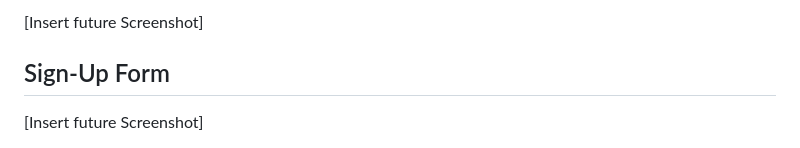
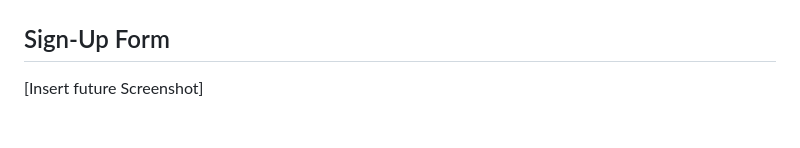
Before and after one commit to yndori/streambox, a Markdown page: README.md, the part around one of its changes. GitHub-like rendering.

```diff
--- a/README.md
+++ b/README.md
@@ -195,5 +195,4 @@ Verify that movie data loads correctly before presenting the project.
 
-[Insert future Screenshot]
 
 ## Sign-Up Form
 
```
Also changed, not shown: other parts of README.md (+9 -11 lines).
